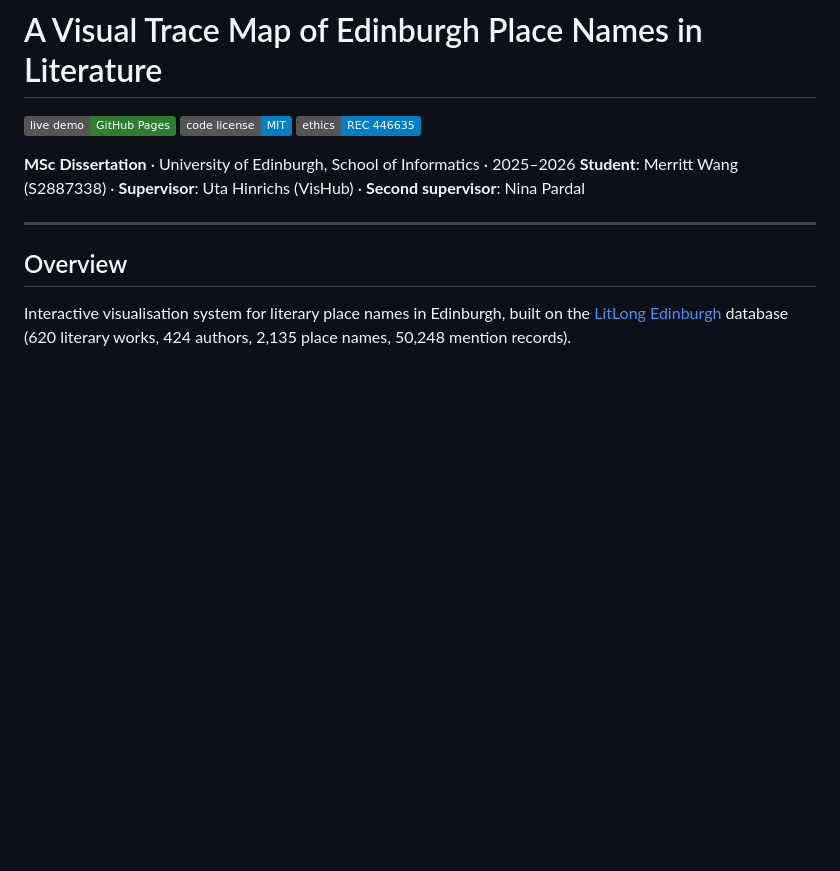
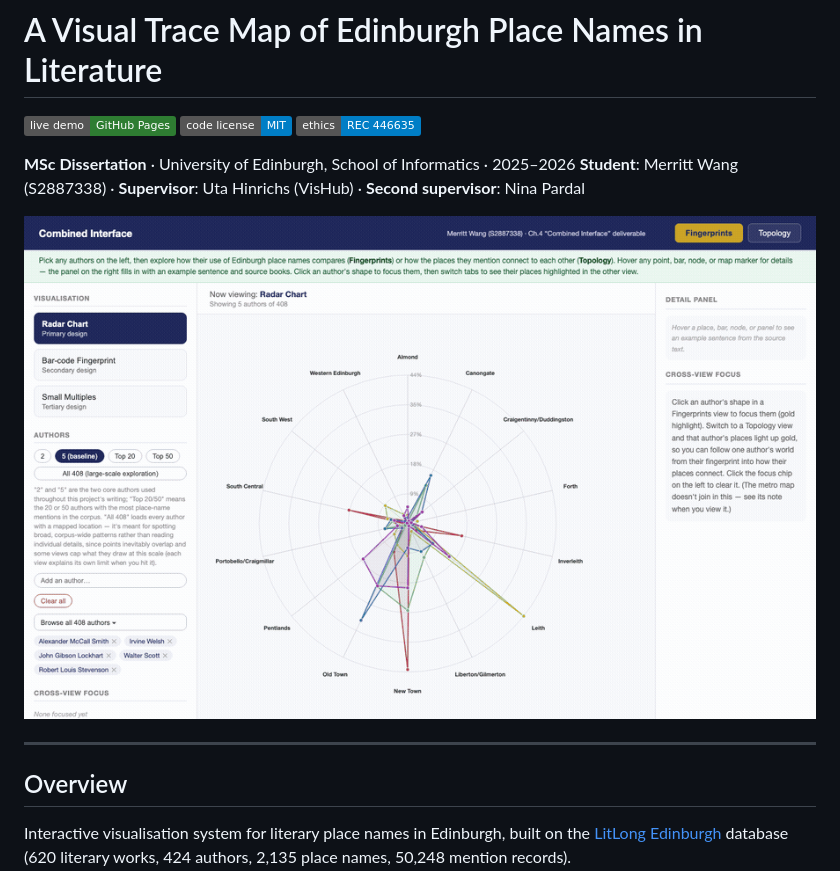
Before and after one commit to merrittw-1307/uoe-edinburgh-literary-geovis, a Markdown page: README.md, the part around the change. Rendered like a GitHub page; pictures changed too: docs/screenshots/demo.gif (added); badges without logos; blank space fills up the shorter version.

Commit message:
polish: add animated demo GIF to README
Captured a real 4-frame interaction sequence (radar at 5 authors -> All-408 large-scale view -> Topology/network -> metro) via headless Chrome + CDP automation, not staged screenshots. Embedded as the README hero visual.

```diff
--- a/README.md
+++ b/README.md
@@ -4,6 +4,8 @@
 
 **MSc Dissertation** · University of Edinburgh, School of Informatics · 2025–2026
 **Student**: Merritt Wang (S2887338) · **Supervisor**: Uta Hinrichs (VisHub) · **Second supervisor**: Nina Pardal
+
+![Demo: switching author selection and views in the Combined Interface](docs/screenshots/demo.gif)
 
 ---
 
```
